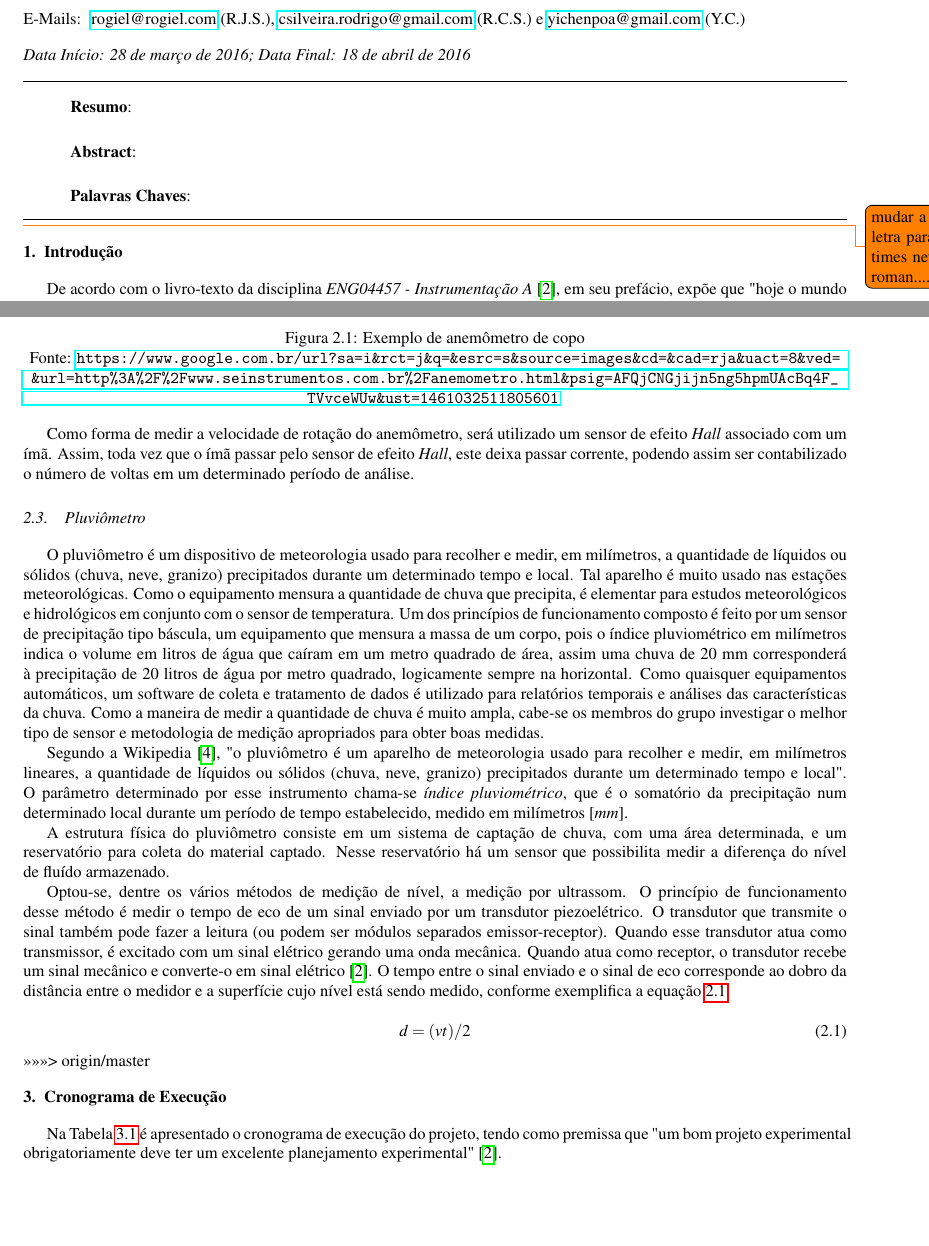
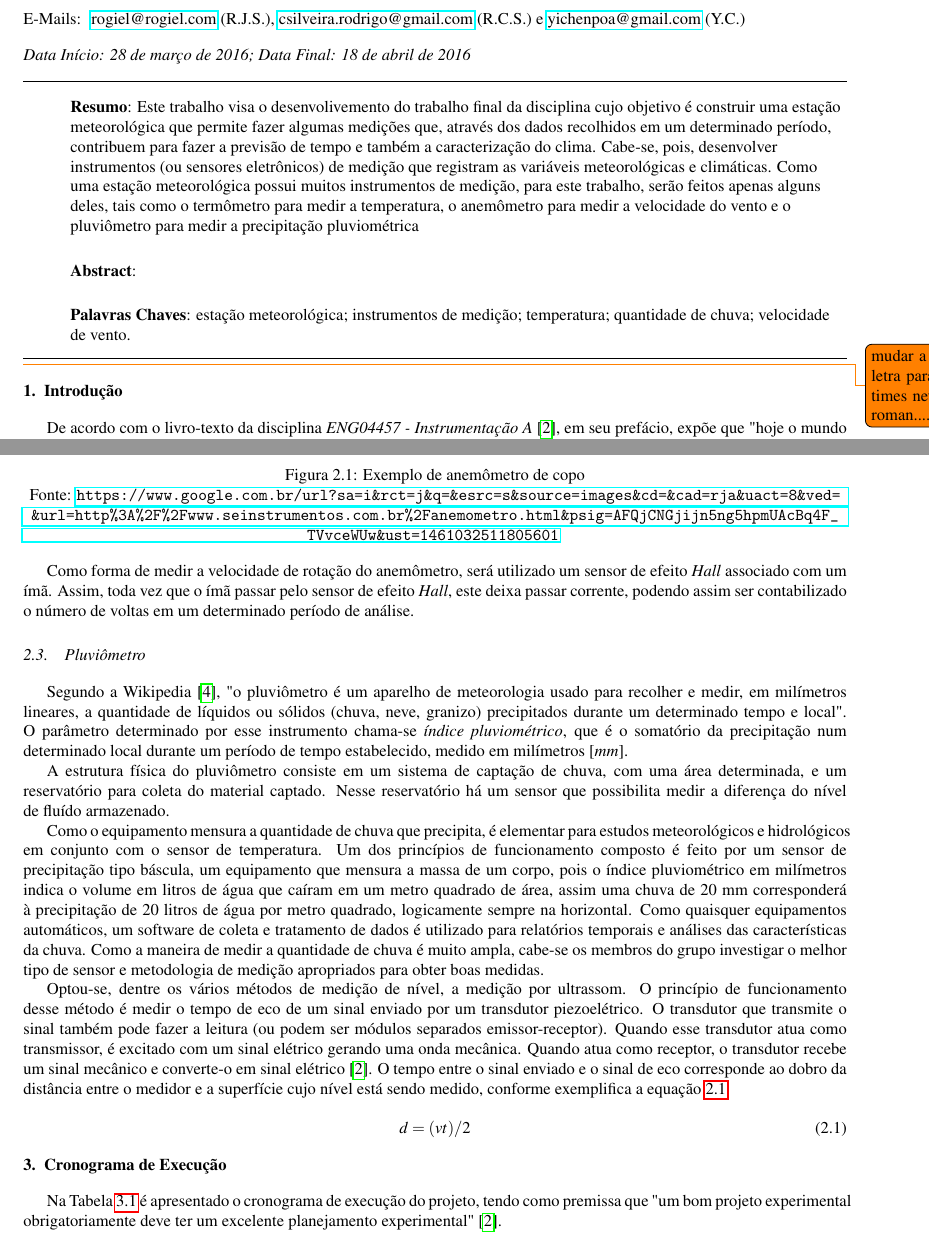
Before and after one commit to Rogiel/ufrgs-instrumentacao-projeto, a LaTeX document (Relatório/Anteprojeto.tex): two parts of pages 1 and 2 of 3, joined at a grey line, cut so that both start at the same text, the shorter picture padded with empty space. Compiled offline with pdfLaTeX.

Commit message:
Rogiel - Dê uma olhada se ficou bom
Falta apenas decidir o sensor de temperatura e terminar de escreve a
parte de termometro e traduzir o resumo

```diff
--- a/Relatório/Anteprojeto.tex
+++ b/Relatório/Anteprojeto.tex
@@ -21,9 +21,9 @@
 	\emailaddress{R.C.S.}{csilveira.rodrigo@gmail.com} e
 	\emailaddress{Y.C.}{yichenpoa@gmail.com}
 }
-\resume{}
+\resume{Este trabalho visa o desenvolivemento do trabalho final da disciplina cujo objetivo é construir uma estação meteorológica que permite fazer algumas medições que, através dos dados recolhidos em um determinado período, contribuem para fazer a previsão de tempo e também  a caracterização do clima. Cabe-se, pois, desenvolver instrumentos (ou sensores eletrônicos) de medição que registram as variáveis meteorológicas e climáticas. Como uma estação meteorológica possui muitos instrumentos de medição, para este trabalho, serão feitos apenas alguns deles, tais como o termômetro para medir a temperatura, o anemômetro para medir a velocidade do vento e o pluviômetro para medir a precipitação pluviométrica}
 \abstract{}
-\keywords{}
+\keywords{estação meteorológica; instrumentos de medição; temperatura; quantidade de chuva; velocidade de vento.}
 \institute{Universidade Federal do Rio Grande do Sul, Departamento de Engenharia Elétrica, Curso de Engenharia Elétrica, Instrumentação A, Profs. Dr. Alexandre Balbinot e Dra. Léia Bagesteiro}
 
 \headertext{Anteprojeto}
@@ -59,7 +59,7 @@ O anemômetro é um instrumento que mede a velocidade do vento horizontal. Os an
 	\centering
 		\includegraphics{Figuras/anemometro.png}
 	\caption{Exemplo de anemômetro de copo}
-	Fonte: \url{https://www.google.com.br/url?sa=i&rct=j&q=&esrc=s&source=images&cd=&cad=rja&uact=8&ved=&url=http%3A%2F%2Fwww.seinstrumentos.com.br%2Fanemometro.html&psig=AFQjCNGjijn5ng5hpmUAcBq4F_TVvceWUw&ust=1461032511805601}
+	Fonte: \url{https://www.google.com.br/url?sa=i&rct=j&q=&esrc=s&source=images&cd=&cad=rja&uact=8&ved=&url=http\%3A\%2F\%2Fwww.seinstrumentos.com.br\%2Fanemometro.html&psig=AFQjCNGjijn5ng5hpmUAcBq4F_TVvceWUw&ust=1461032511805601}
 	\label{fig:anemometro}
 \end{figure}
 
@@ -67,11 +67,12 @@ Como forma de medir a velocidade de rotação do anemômetro, será utilizado um
 
 
 \section{Pluviômetro}
-O pluviômetro é um dispositivo de meteorologia usado para recolher e medir, em milímetros, a quantidade de líquidos ou sólidos (chuva, neve, granizo) precipitados durante um determinado tempo e local. Tal aparelho é muito usado nas estações meteorológicas. Como o equipamento mensura a quantidade de chuva que precipita, é elementar para estudos meteorológicos e hidrológicos em conjunto com o sensor de temperatura. Um dos princípios de funcionamento composto é feito por um sensor de precipitação tipo báscula, um equipamento que mensura a massa de um corpo, pois o índice pluviométrico em milímetros indica o volume em litros de água que caíram em um metro quadrado de área, assim uma chuva de 20 mm corresponderá à precipitação de 20 litros de água por metro quadrado, logicamente sempre na horizontal. Como quaisquer equipamentos automáticos, um software de coleta e tratamento de dados é utilizado para relatórios temporais e análises das características da chuva. Como a maneira de medir a quantidade de chuva é muito ampla, cabe-se os membros do grupo investigar o melhor tipo de sensor e metodologia de medição apropriados para obter boas medidas.
 
 Segundo a Wikipedia \cite{pluviometro}, "o pluviômetro é um aparelho de meteorologia usado para recolher e medir, em milímetros lineares, a quantidade de líquidos ou sólidos (chuva, neve, granizo) precipitados durante um determinado tempo e local". O parâmetro determinado por esse instrumento chama-se \textit{índice pluviométrico}, que é o somatório da precipitação num determinado local durante um período de tempo estabelecido, medido em milímetros [$mm$].
 
 A estrutura física do pluviômetro consiste em um sistema de captação de chuva, com uma área determinada, e um reservatório para coleta do material captado. Nesse reservatório há um sensor que possibilita medir a diferença do nível de fluído armazenado.
+
+Como o equipamento mensura a quantidade de chuva que precipita, é elementar para estudos meteorológicos e hidrológicos em conjunto com o sensor de temperatura. Um dos princípios de funcionamento composto é feito por um sensor de precipitação tipo báscula, um equipamento que mensura a massa de um corpo, pois o índice pluviométrico em milímetros indica o volume em litros de água que caíram em um metro quadrado de área, assim uma chuva de 20 mm corresponderá à precipitação de 20 litros de água por metro quadrado, logicamente sempre na horizontal. Como quaisquer equipamentos automáticos, um software de coleta e tratamento de dados é utilizado para relatórios temporais e análises das características da chuva. Como a maneira de medir a quantidade de chuva é muito ampla, cabe-se os membros do grupo investigar o melhor tipo de sensor e metodologia de medição apropriados para obter boas medidas.
 
 Optou-se, dentre os vários métodos de medição de nível, a medição por ultrassom. O princípio de funcionamento desse método é medir o tempo de eco de um sinal enviado por um transdutor piezoelétrico. O transdutor que transmite o sinal também pode fazer a leitura (ou podem ser módulos separados emissor-receptor). Quando esse transdutor atua como transmissor, é excitado com um sinal elétrico gerando uma onda mecânica. Quando atua como receptor, o transdutor recebe um sinal mecânico e converte-o em sinal elétrico \cite{livro-texto}. O tempo entre o sinal enviado e o sinal de eco corresponde ao dobro da distância entre o medidor e a superfície cujo nível está sendo medido, conforme exemplifica a equação \ref{eq:dist_ultrassom}.
 
@@ -79,9 +80,6 @@ Optou-se, dentre os vários métodos de medição de nível, a medição por ult
 	d=(vt)/2
 	\label{eq:dist_ultrassom}
 \end{equation}
->>>>>>> origin/master
-
-
 
 \chapter{Cronograma de Execução}
 
```
Also changed, not shown: Relatório/Anteprojeto.tex (6 more changed lines).
